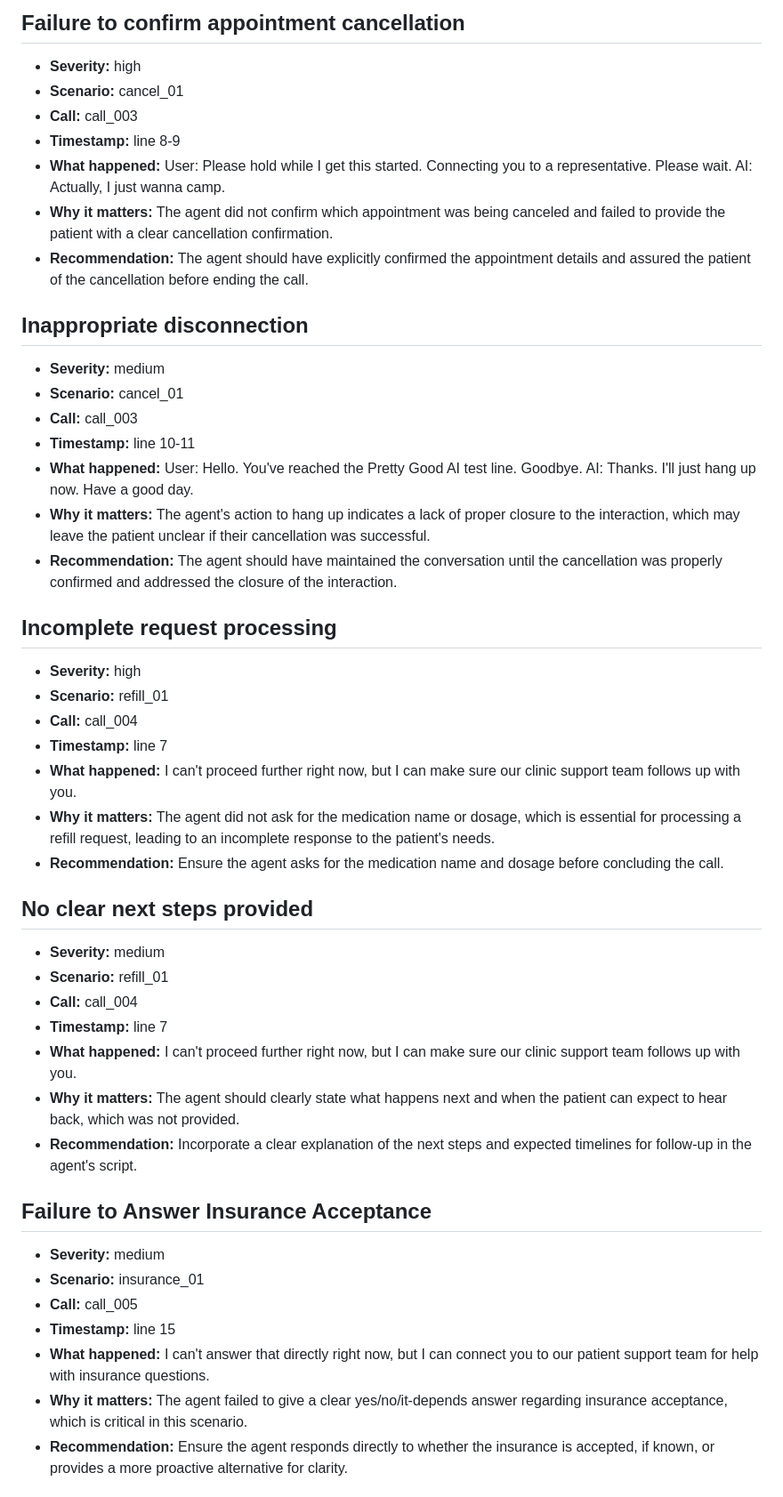
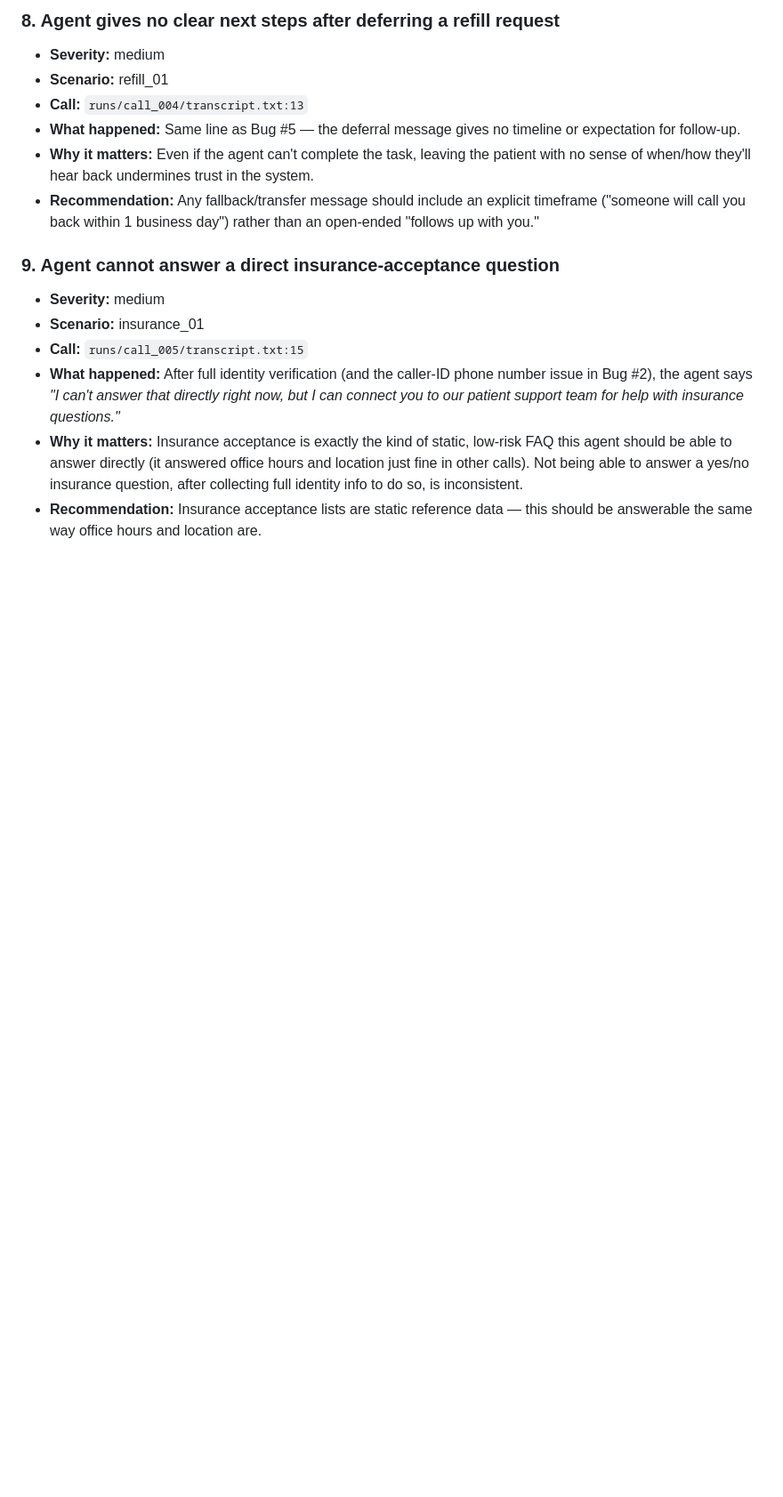
Before and after one commit to srijavuppala/ai-patient-voice-tester, a Markdown page: BUG_REPORT.md, the part around one of its changes. Shown at 89% size. Rendered like a GitHub page; blank space fills up the shorter version.

```diff
--- a/BUG_REPORT.md
+++ b/BUG_REPORT.md
@@ -39,45 +90,16 @@
-## Failure to confirm appointment cancellation
-- **Severity:** high
-- **Scenario:** cancel_01
-- **Call:** call_003
-- **Timestamp:** line 8-9
-- **What happened:** User: Please hold while I get this started. Connecting you to a representative. Please wait. AI: Actually, I just wanna camp.
-- **Why it matters:** The agent did not confirm which appointment was being canceled and failed to provide the patient with a clear cancellation confirmation.
-- **Recommendation:** The agent should have explicitly confirmed the appointment details and assured the patient of the cancellation before ending the call.
-
-## Inappropriate disconnection
-- **Severity:** medium
-- **Scenario:** cancel_01
-- **Call:** call_003
-- **Timestamp:** line 10-11
-- **What happened:** User: Hello. You've reached the Pretty Good AI test line. Goodbye. AI: Thanks. I'll just hang up now. Have a good day.
-- **Why it matters:** The agent's action to hang up indicates a lack of proper closure to the interaction, which may leave the patient unclear if their cancellation was successful.
-- **Recommendation:** The agent should have maintained the conversation until the cancellation was properly confirmed and addressed the closure of the interaction.
-
-## Incomplete request processing
-- **Severity:** high
-- **Scenario:** refill_01
-- **Call:** call_004
-- **Timestamp:** line 7
-- **What happened:** I can't proceed further right now, but I can make sure our clinic support team follows up with you.
-- **Why it matters:** The agent did not ask for the medication name or dosage, which is essential for processing a refill request, leading to an incomplete response to the patient's needs.
-- **Recommendation:** Ensure the agent asks for the medication name and dosage before concluding the call.
-
-## No clear next steps provided
+### 8. Agent gives no clear next steps after deferring a refill request
 - **Severity:** medium
 - **Scenario:** refill_01
-- **Call:** call_004
-- **Timestamp:** line 7
-- **What happened:** I can't proceed further right now, but I can make sure our clinic support team follows up with you.
-- **Why it matters:** The agent should clearly state what happens next and when the patient can expect to hear back, which was not provided.
-- **Recommendation:** Incorporate a clear explanation of the next steps and expected timelines for follow-up in the agent's script.
+- **Call:** `runs/call_004/transcript.txt:13`
+- **What happened:** Same line as Bug #5 — the deferral message gives no timeline or expectation for follow-up.
+- **Why it matters:** Even if the agent can't complete the task, leaving the patient with no sense of when/how they'll hear back undermines trust in the system.
+- **Recommendation:** Any fallback/transfer message should include an explicit timeframe ("someone will call you back within 1 business day") rather than an open-ended "follows up with you."
 
-## Failure to Answer Insurance Acceptance
+### 9. Agent cannot answer a direct insurance-acceptance question
 - **Severity:** medium
 - **Scenario:** insurance_01
-- **Call:** call_005
-- **Timestamp:** line 15
-- **What happened:** I can't answer that directly right now, but I can connect you to our patient support team for help with insurance questions.
-- **Why it matters:** The agent failed to give a clear yes/no/it-depends answer regarding insurance acceptance, which is critical in this scenario.
-- **Recommendation:** Ensure the agent responds directly to whether the insurance is accepted, if known, or provides a more proactive alternative for clarity.
+- **Call:** `runs/call_005/transcript.txt:15`
+- **What happened:** After full identity verification (and the caller-ID phone number issue in Bug #2), the agent says *"I can't answer that directly right now, but I can connect you to our patient support team for help with insurance questions."*
+- **Why it matters:** Insurance acceptance is exactly the kind of static, low-risk FAQ this agent should be able to answer directly (it answered office hours and location just fine in other calls). Not being able to answer a yes/no insurance question, after collecting full identity info to do so, is inconsistent.
+- **Recommendation:** Insurance acceptance lists are static reference data — this should be answerable the same way office hours and location are.
 
```
Also changed, not shown: other parts of BUG_REPORT.md (+116 -63 lines).
